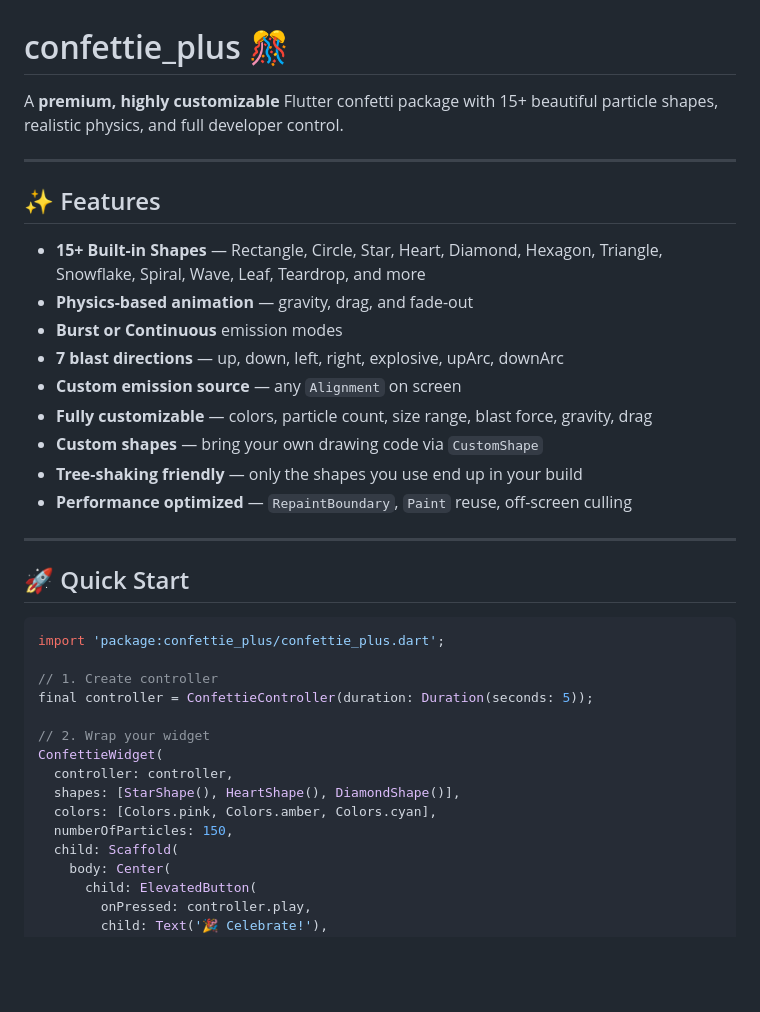
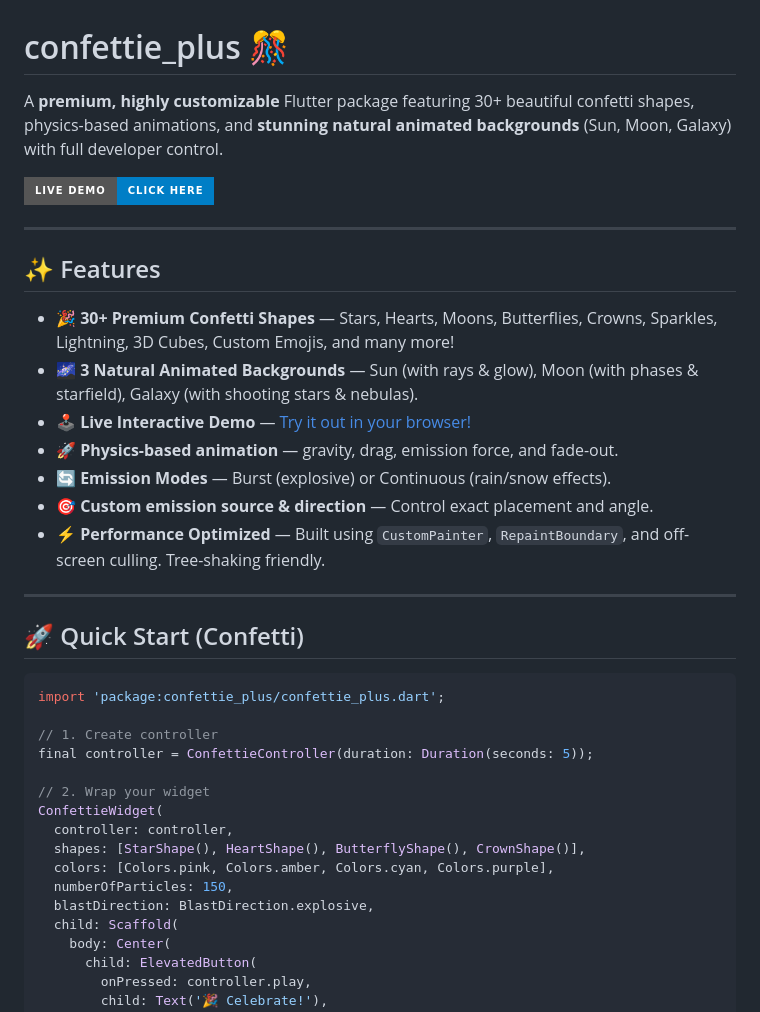
Before and after one commit to ranasheikh64/confitte-plus, a Markdown page: README.md, the part around one of its changes. GitHub-like rendering; badges without logos; blank space fills up the shorter version.

````diff
--- a/README.md
+++ b/README.md
@@ -1,24 +1,24 @@
 # confettie_plus 🎊
 
-A **premium, highly customizable** Flutter confetti package with 15+ beautiful particle shapes, realistic physics, and full developer control.
+A **premium, highly customizable** Flutter package featuring 30+ beautiful confetti shapes, physics-based animations, and **stunning natural animated backgrounds** (Sun, Moon, Galaxy) with full developer control.
+
+[![Live Demo](https://img.shields.io/badge/Live_Demo-Click_Here-blue?style=for-the-badge&logo=flutter)](https://ranasheikh64.github.io/confitte-plus/)
 
 ---
 
 ## ✨ Features
 
-- **15+ Built-in Shapes** — Rectangle, Circle, Star, Heart, Diamond, Hexagon, Triangle, Snowflake, Spiral, Wave, Leaf, Teardrop, and more
-- **Physics-based animation** — gravity, drag, and fade-out
-- **Burst or Continuous** emission modes
-- **7 blast directions** — up, down, left, right, explosive, upArc, downArc
-- **Custom emission source** — any `Alignment` on screen
-- **Fully customizable** — colors, particle count, size range, blast force, gravity, drag
-- **Custom shapes** — bring your own drawing code via `CustomShape`
-- **Tree-shaking friendly** — only the shapes you use end up in your build
-- **Performance optimized** — `RepaintBoundary`, `Paint` reuse, off-screen culling
+- **🎉 30+ Premium Confetti Shapes** — Stars, Hearts, Moons, Butterflies, Crowns, Sparkles, Lightning, 3D Cubes, Custom Emojis, and many more!
+- **🌌 3 Natural Animated Backgrounds** — Sun (with rays & glow), Moon (with phases & starfield), Galaxy (with shooting stars & nebulas).
+- **🕹️ Live Interactive Demo** — [Try it out in your browser!](https://ranasheikh64.github.io/confitte-plus/)
+- **🚀 Physics-based animation** — gravity, drag, emission force, and fade-out.
+- **🔄 Emission Modes** — Burst (explosive) or Continuous (rain/snow effects).
+- **🎯 Custom emission source & direction** — Control exact placement and angle.
+- **⚡ Performance Optimized** — Built using `CustomPainter`, `RepaintBoundary`, and off-screen culling. Tree-shaking friendly.
 
 ---
 
-## 🚀 Quick Start
+## 🚀 Quick Start (Confetti)
 
 ```dart
 import 'package:confettie_plus/confettie_plus.dart';
@@ -29,9 +29,10 @@ final controller = ConfettieController(duration: Duration(seconds: 5));
 // 2. Wrap your widget
 ConfettieWidget(
   controller: controller,
-  shapes: [StarShape(), HeartShape(), DiamondShape()],
-  colors: [Colors.pink, Colors.amber, Colors.cyan],
+  shapes: [StarShape(), HeartShape(), ButterflyShape(), CrownShape()],
+  colors: [Colors.pink, Colors.amber, Colors.cyan, Colors.purple],
   numberOfParticles: 150,
+  blastDirection: BlastDirection.explosive,
   child: Scaffold(
     body: Center(
       child: ElevatedButton(
````
Also changed, not shown: other parts of README.md (+68 -97 lines).
